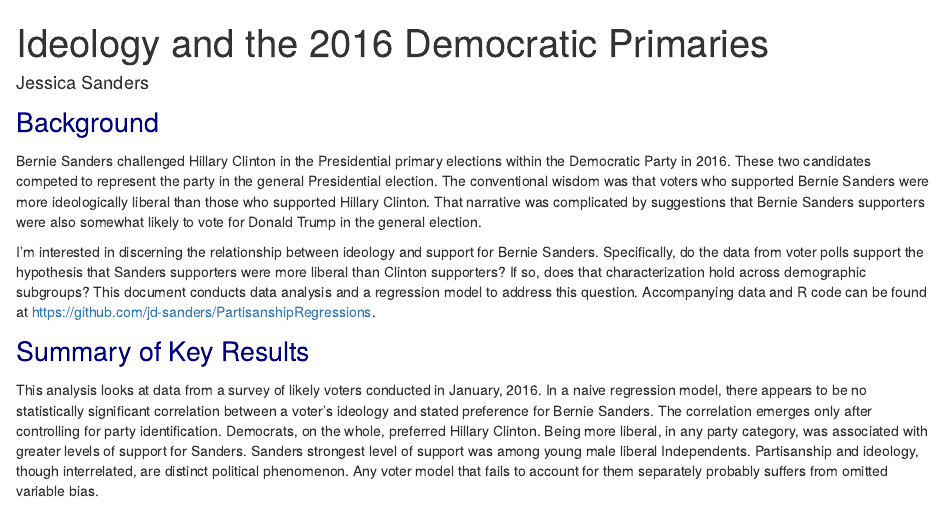
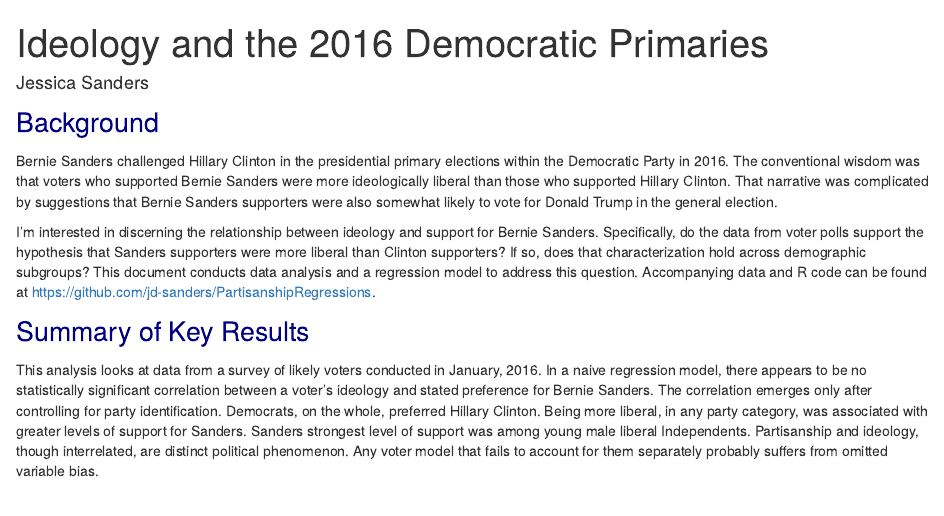
Before and after one commit to jd-sanders/PartisanshipRegressions, an R Markdown document (CodeAndAnalysis.Rmd): the page in a window 1100 px wide, from its top. Rendered offline with R 4.5, knitr and Pandoc, with nearby package versions.

Commit message:
Fixed typos

```diff
--- a/CodeAndAnalysis.Rmd
+++ b/CodeAndAnalysis.Rmd
@@ -10,8 +10,8 @@
 
 <span style="color:navy; font-size: 20pt">Background</span>
 
-Bernie Sanders challenged Hillary Clinton in the Presidential primary elections within the Democratic Party
-in 2016. These two candidates competed to represent the party in the general Presidential election. The
+Bernie Sanders challenged Hillary Clinton in the presidential primary elections within the Democratic Party
+in 2016. The
 conventional wisdom was that voters who supported Bernie Sanders were more ideologically liberal than
 those who supported Hillary Clinton.  That narrative was complicated by suggestions that Bernie Sanders supporters were also somewhat likely to vote for Donald Trump in the general election.
 
```
Also changed, not shown: README.md.
